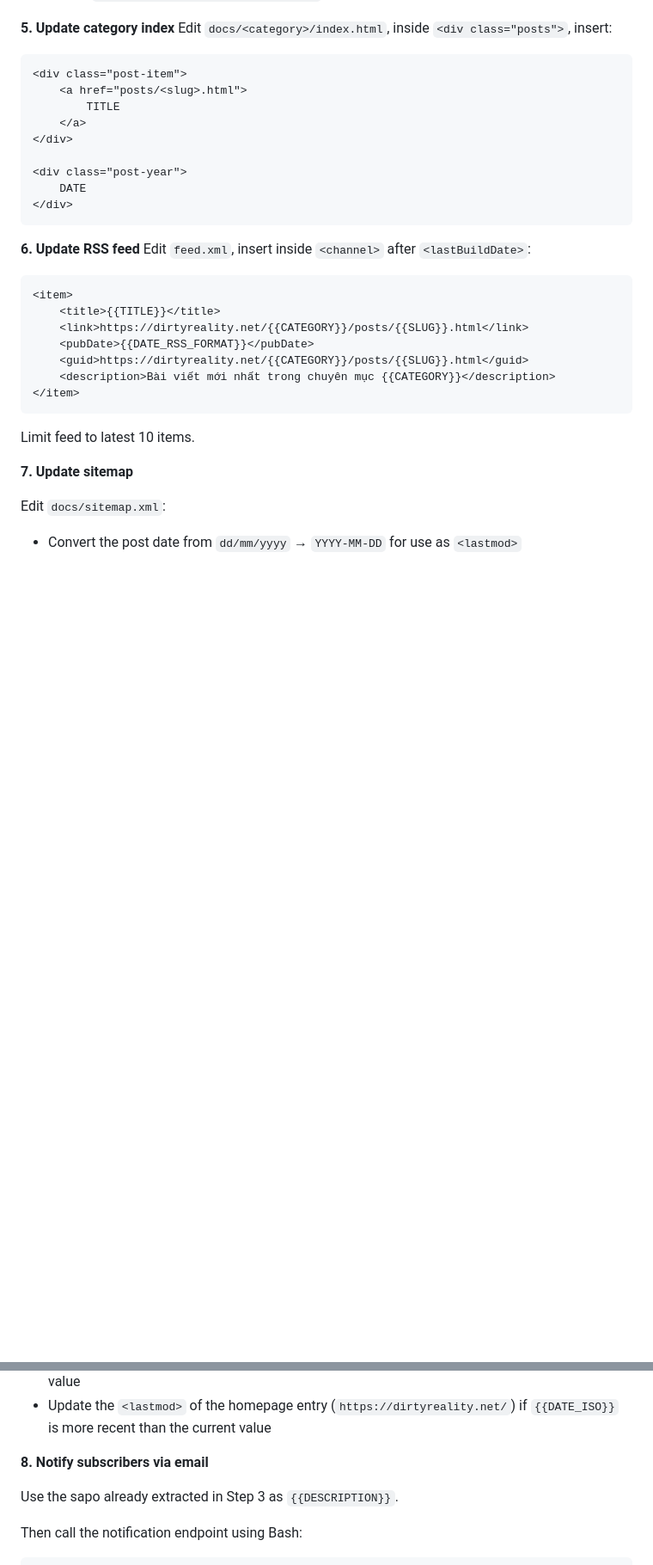
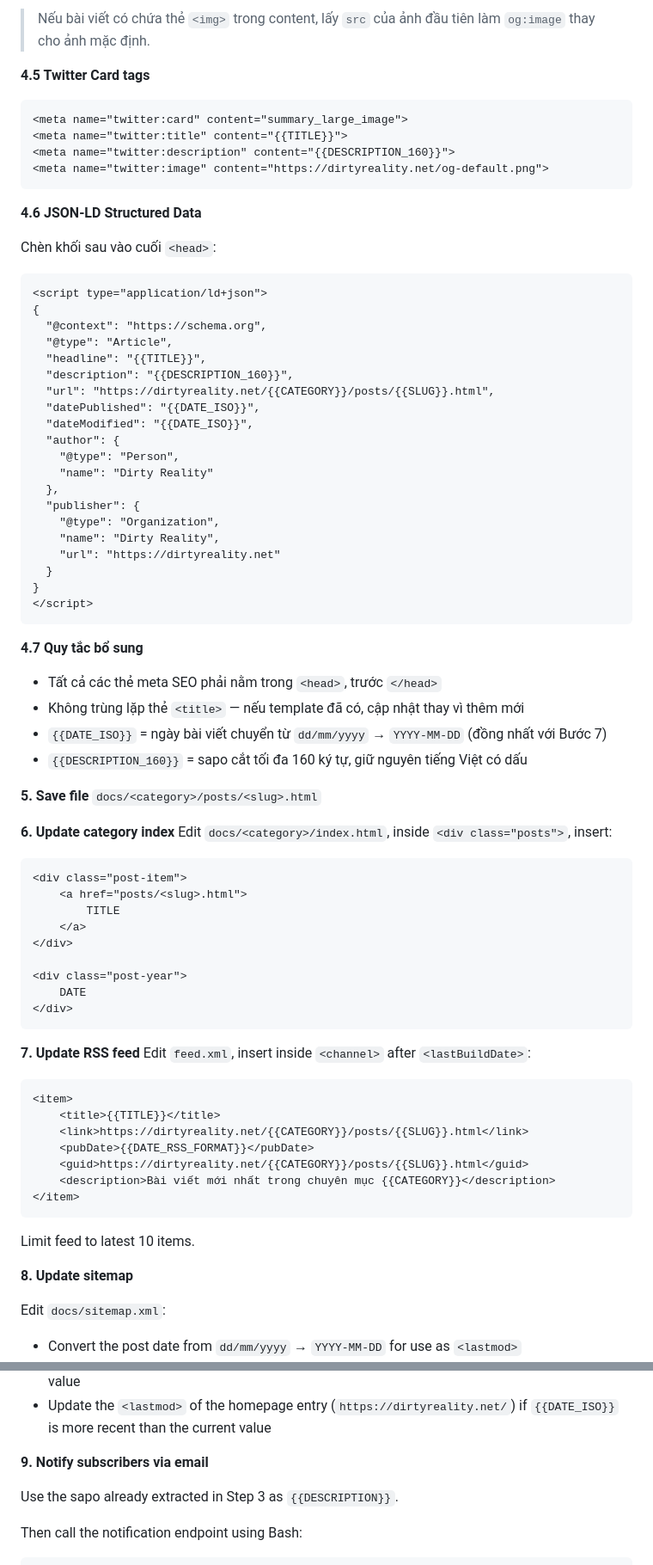
Before and after one commit to tuananhhcmc1986/dirtyreality, a Markdown page: claude/rules/publish-blog.md, 2 parts joined by grey strips. Shown at 86% size. Rendered like a GitHub page; blank space fills up the shorter version.

Commit message:
update publish blog rule them seo meta

````diff
--- a/claude/rules/publish-blog.md
+++ b/claude/rules/publish-blog.md
@@ -54,6 +84,49 @@ Use `templates/post-template.html`, replace:
+> Nếu bài viết có chứa thẻ `<img>` trong content, lấy `src` của ảnh đầu tiên làm `og:image` thay cho ảnh mặc định.
+
+**4.5 Twitter Card tags**
+```html
+<meta name="twitter:card" content="summary_large_image">
+<meta name="twitter:title" content="{{TITLE}}">
+<meta name="twitter:description" content="{{DESCRIPTION_160}}">
+<meta name="twitter:image" content="https://dirtyreality.net/og-default.png">
+```
+
+**4.6 JSON-LD Structured Data**
+
+Chèn khối sau vào cuối `<head>`:
+```html
+<script type="application/ld+json">
+{
+  "@context": "https://schema.org",
+  "@type": "Article",
+  "headline": "{{TITLE}}",
+  "description": "{{DESCRIPTION_160}}",
+  "url": "https://dirtyreality.net/{{CATEGORY}}/posts/{{SLUG}}.html",
+  "datePublished": "{{DATE_ISO}}",
+  "dateModified": "{{DATE_ISO}}",
+  "author": {
+    "@type": "Person",
+    "name": "Dirty Reality"
+  },
+  "publisher": {
+    "@type": "Organization",
+    "name": "Dirty Reality",
+    "url": "https://dirtyreality.net"
+  }
+}
+</script>
+```
+
+**4.7 Quy tắc bổ sung**
+- Tất cả các thẻ meta SEO phải nằm trong `<head>`, trước `</head>`
+- Không trùng lặp thẻ `<title>` — nếu template đã có, cập nhật thay vì thêm mới
+- `{{DATE_ISO}}` = ngày bài viết chuyển từ `dd/mm/yyyy` → `YYYY-MM-DD` (đồng nhất với Bước 7)
+- `{{DESCRIPTION_160}}` = sapo cắt tối đa 160 ký tự, giữ nguyên tiếng Việt có dấu
+
+**5. Save file**
 `docs/<category>/posts/<slug>.html`
 
-**5. Update category index**
+**6. Update category index**
 Edit `docs/<category>/index.html`, inside `<div class="posts">`, insert:
 
 ```html
@@ -68,7 +141,7 @@ Edit `docs/<category>/index.html`, inside `<div class="posts">`, insert:
 </div>
 ```
 
-**6. Update RSS feed**
+**7. Update RSS feed**
 Edit `feed.xml`, insert inside `<channel>` after `<lastBuildDate>`:
 
 ```xml
@@ -83,7 +156,7 @@ Edit `feed.xml`, insert inside `<channel>` after `<lastBuildDate>`:
 
 Limit feed to latest 10 items.
 
-**7. Update sitemap**
+**8. Update sitemap**
 
 Edit `docs/sitemap.xml`:
 
@@ -103,7 +176,7 @@ Edit `docs/sitemap.xml`:
 - Update the `<lastmod>` of the matching category index entry (e.g. `https://dirtyreality.net/{{CATEGORY}}/`) if `{{DATE_ISO}}` is more recent than the current value
 - Update the `<lastmod>` of the homepage entry (`https://dirtyreality.net/`) if `{{DATE_ISO}}` is more recent than the current value
 
-**8. Notify subscribers via email**
+**9. Notify subscribers via email**
 
 Use the sapo already extracted in Step 3 as `{{DESCRIPTION}}`.
 
````
Also changed, not shown: other parts of claude/rules/publish-blog.md (+31 -1 lines).
